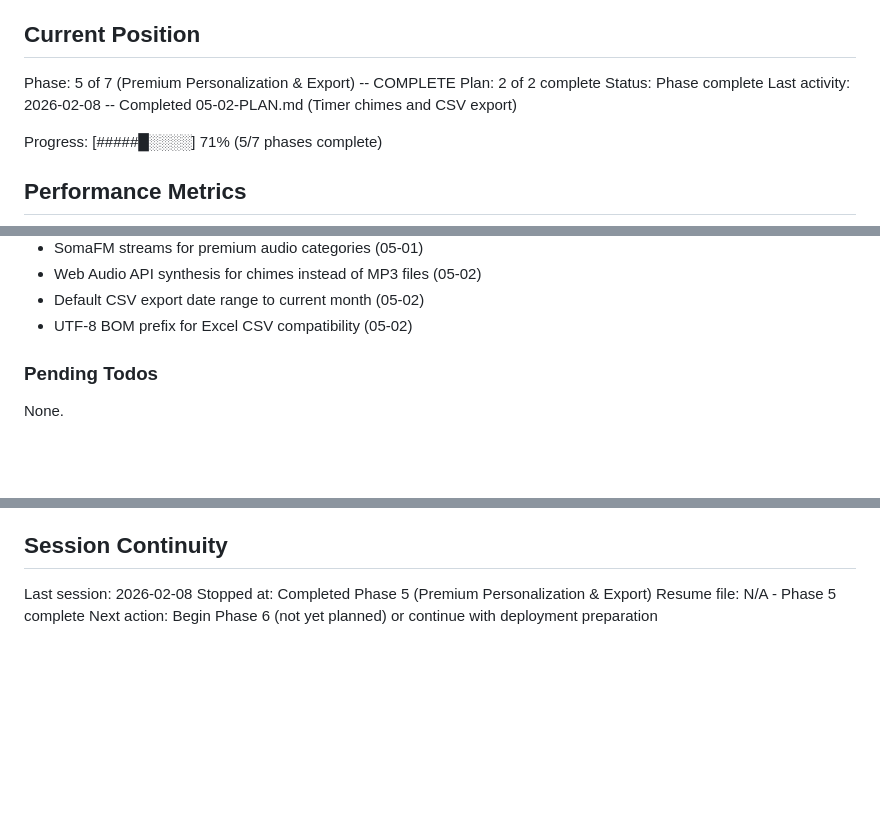
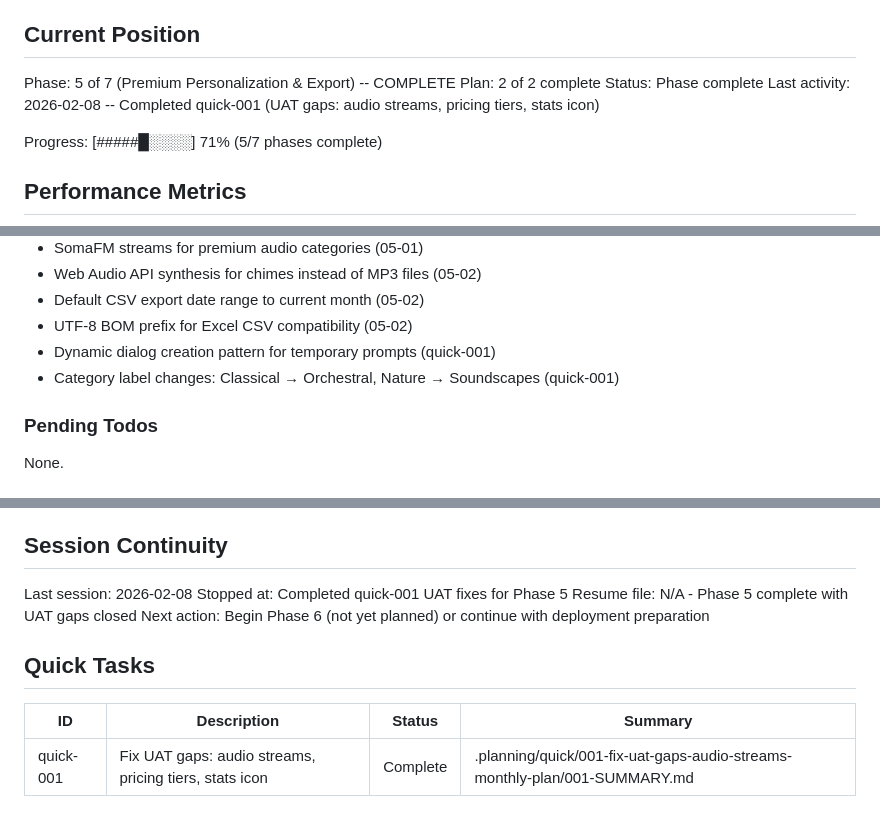
Before and after one commit to digitalbizcoms0024-png/Nosa-Pomodoro-App, a Markdown page: .planning/STATE.md, 3 parts joined by grey strips. GitHub-like rendering; blank space fills up the shorter version.

Commit message:
docs(quick-001): complete UAT fixes plan
Created SUMMARY.md documenting all 3 fixes and updated STATE.md with quick task tracking.

```diff
--- a/.planning/STATE.md
+++ b/.planning/STATE.md
@@ -12,7 +12,7 @@ See: .planning/PROJECT.md (updated 2026-02-07)
 Phase: 5 of 7 (Premium Personalization & Export) -- COMPLETE
 Plan: 2 of 2 complete
 Status: Phase complete
-Last activity: 2026-02-08 -- Completed 05-02-PLAN.md (Timer chimes and CSV export)
+Last activity: 2026-02-08 -- Completed quick-001 (UAT gaps: audio streams, pricing tiers, stats icon)
 
 Progress: [#####█░░░░] 71% (5/7 phases complete)
 
@@ -59,6 +59,8 @@ Recent decisions affecting current work:
 - Web Audio API synthesis for chimes instead of MP3 files (05-02)
 - Default CSV export date range to current month (05-02)
 - UTF-8 BOM prefix for Excel CSV compatibility (05-02)
+- Dynamic dialog creation pattern for temporary prompts (quick-001)
+- Category label changes: Classical → Orchestral, Nature → Soundscapes (quick-001)
 
 ### Pending Todos
 
@@ -77,6 +79,12 @@ None.
 ## Session Continuity
 
 Last session: 2026-02-08
-Stopped at: Completed Phase 5 (Premium Personalization & Export)
-Resume file: N/A - Phase 5 complete
+Stopped at: Completed quick-001 UAT fixes for Phase 5
+Resume file: N/A - Phase 5 complete with UAT gaps closed
 Next action: Begin Phase 6 (not yet planned) or continue with deployment preparation
+
+## Quick Tasks
+
+| ID | Description | Status | Summary |
+|----|-------------|--------|---------|
+| quick-001 | Fix UAT gaps: audio streams, pricing tiers, stats icon | Complete | .planning/quick/001-fix-uat-gaps-audio-streams-monthly-plan/001-SUMMARY.md |
```
Also changed, not shown: 1 other file.
